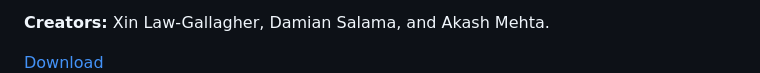
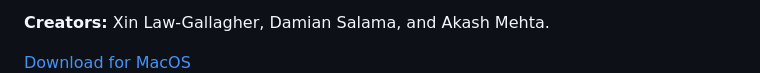
Before and after one commit to artssci/apps2025, a Markdown page: README.md, the part around the change. GitHub-like rendering.

```diff
--- a/README.md
+++ b/README.md
@@ -37,7 +37,7 @@ Welcome to our app showcase! Here are 9 amazing apps created by ARTSSCI 3C03 stu
     <h3>🥗 Healthy Meal Ratio Calculator</h3>
     <p>The Healthy Meal Ratio Calculator helps users assess whether their meals meet Canada’s Food Guide standards, providing insights into nutritional balance and suggestions for improvement.</p>
     <p><strong>Creators:</strong> Xin Law-Gallagher, Damian Salama, and Akash Mehta.</p>
-    <a href="https://mcmasteru365-my.sharepoint.com/:u:/g/personal/navarrol_mcmaster_ca/EZTs7-Jduk1Knojld69A1F0B8GFkVJyhgsBeyGyZjqvoBg?download=1" target="_blank">Download</a>
+    <a href="https://mcmasteru365-my.sharepoint.com/:u:/g/personal/navarrol_mcmaster_ca/EZTs7-Jduk1Knojld69A1F0B8GFkVJyhgsBeyGyZjqvoBg?download=1" target="_blank">Download for MacOS</a>
   </div>
 
   <div class="app-card">
```
